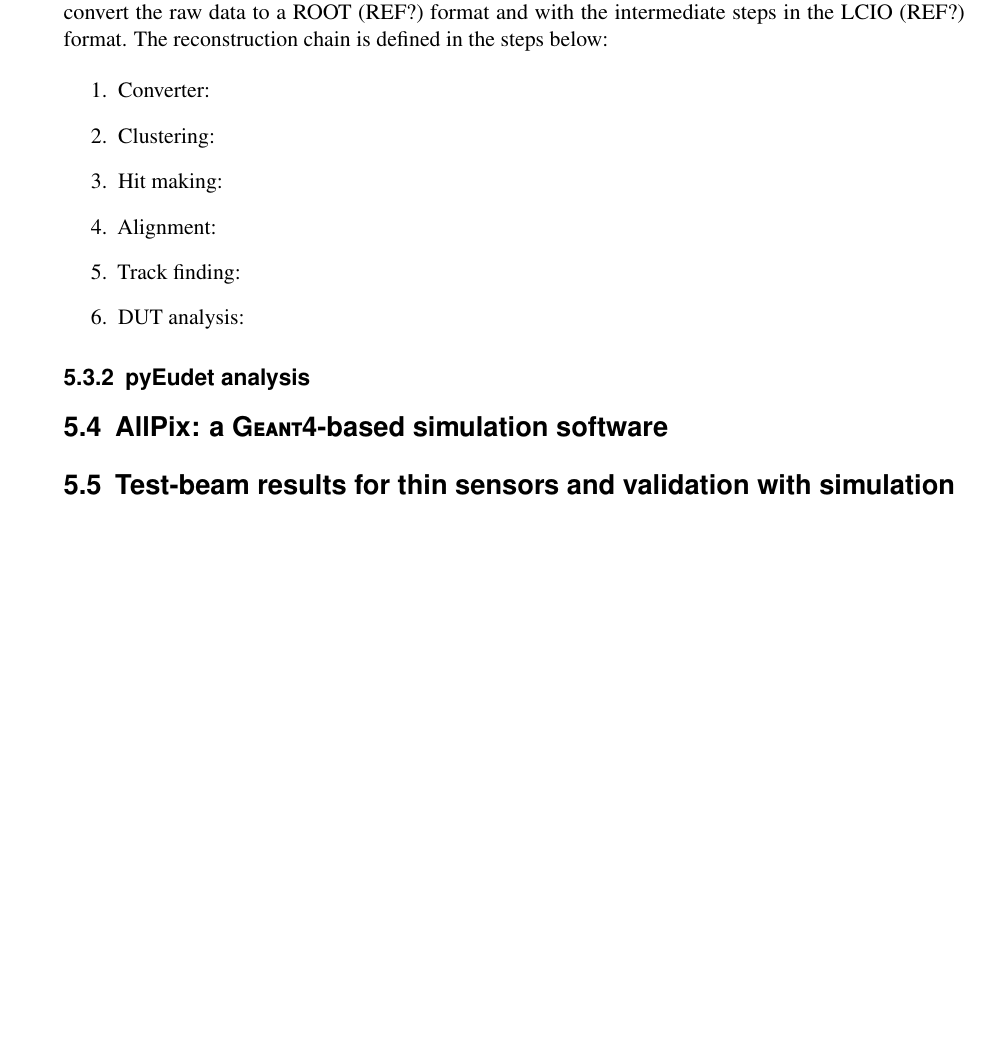
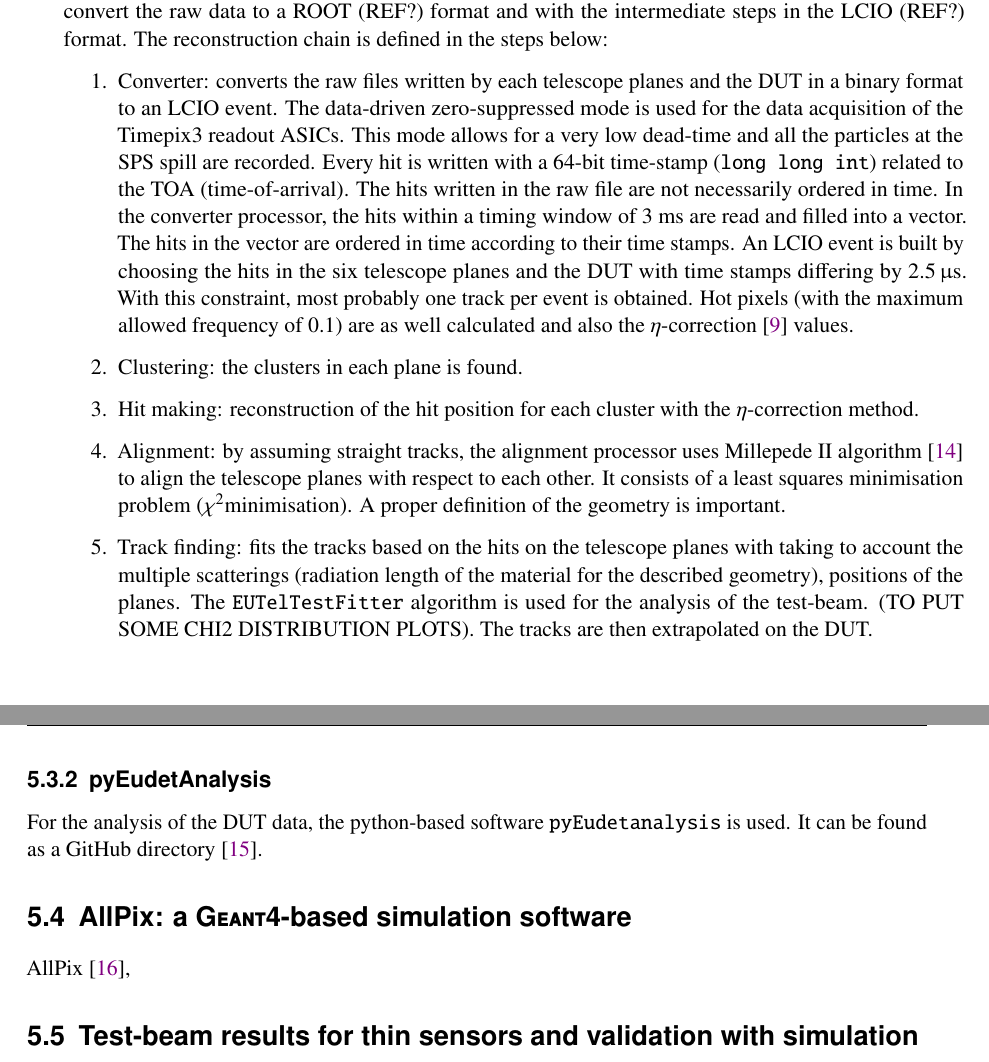
Before and after one commit to nalipour/PhDThesis, a LaTeX thesis (PhDThesis.tex, which reads include/ThinSensors.tex): part of page 28 of 43 before the commit and two parts of pages 28 and 29 of 43 after it, the two joined at a grey line, cut so that both start at the same text, the shorter picture padded with empty space. Compiled offline with pdfLaTeX; a LaTeX package or settings file that is missing is left out; an older LaTeX class or package is replaced by its successor.

Commit message:
Thin sensors reconstruction chain finished

```diff
--- a/include/ThinSensors.tex
+++ b/include/ThinSensors.tex
@@ -63,16 +63,48 @@ ROOT (REF?) format and with the intermediate steps in the LCIO (REF?)
 format. The reconstruction chain is defined in the steps below:
 
 \begin{enumerate}
-\item Converter:
-\item Clustering:
-\item Hit making:
-\item Alignment:
-\item Track finding:
-\item DUT analysis:
+\item Converter: converts the raw files written by each telescope
+planes and the DUT in a binary format to an LCIO event. The
+data-driven zero-suppressed mode is used for the data acquisition of
+the Timepix3 readout ASICs. This mode allows for a very low dead-time
+and all the particles at the SPS spill are recorded. Every hit is
+written with a 64-bit time-stamp (\texttt{long long int}) related to
+the TOA (time-of-arrival). The hits written in the raw file are not
+necessarily ordered in time. In the converter processor, the hits
+within a timing window of 3~ms are read and filled into a vector. The
+hits in the vector are ordered in time according to their time
+stamps. An LCIO event is built by choosing the hits in the six
+telescope planes and the DUT with time stamps differing by
+$2.5\,\microsecond$. With this constraint, most probably one track per
+event is obtained.
+Hot pixels (with the maximum allowed frequency of 0.1) are as well
+calculated and also the $\eta$-correction~\cite{Belau:1983eh} values.
+
+\item Clustering: the clusters in each plane is found.
+\item Hit making: reconstruction of the hit position for each cluster
+with the $\eta$-correction method.
+\item Alignment: by assuming straight tracks, the alignment processor
+uses Millepede~II algorithm~\cite{Blobel20065} to align the telescope
+planes with respect to each other. It consists of a least squares
+minimisation problem ($\chi^2$minimisation). A proper definition of
+the geometry is important.
+\item Track finding: fits the tracks based on the hits on the
+telescope planes with taking to account the multiple scatterings
+(radiation length of the material for the described geometry),
+positions of the planes. The \texttt{EUTelTestFitter} algorithm is used for the
+analysis of the test-beam. (TO PUT SOME CHI2 DISTRIBUTION PLOTS). The
+tracks are then extrapolated on the DUT.
 \end{enumerate}
 
-\subsection{pyEudet analysis}
+\subsection{pyEudetAnalysis}
+For the analysis of the DUT data, the python-based software
+\texttt{pyEudetanalysis} is used. It can be found as a GitHub directory~\cite{pyeudet}.
+
+
 \section{AllPix: a \textsc{Geant4}-based simulation software}
+AllPix~\cite{allpix},
+
+
 \section{Test-beam results for thin sensors and validation with simulation}
 \section{Active-edge sensors}
 
```
Also changed, not shown: bibliography/refs.bib (+27 -0 lines).
